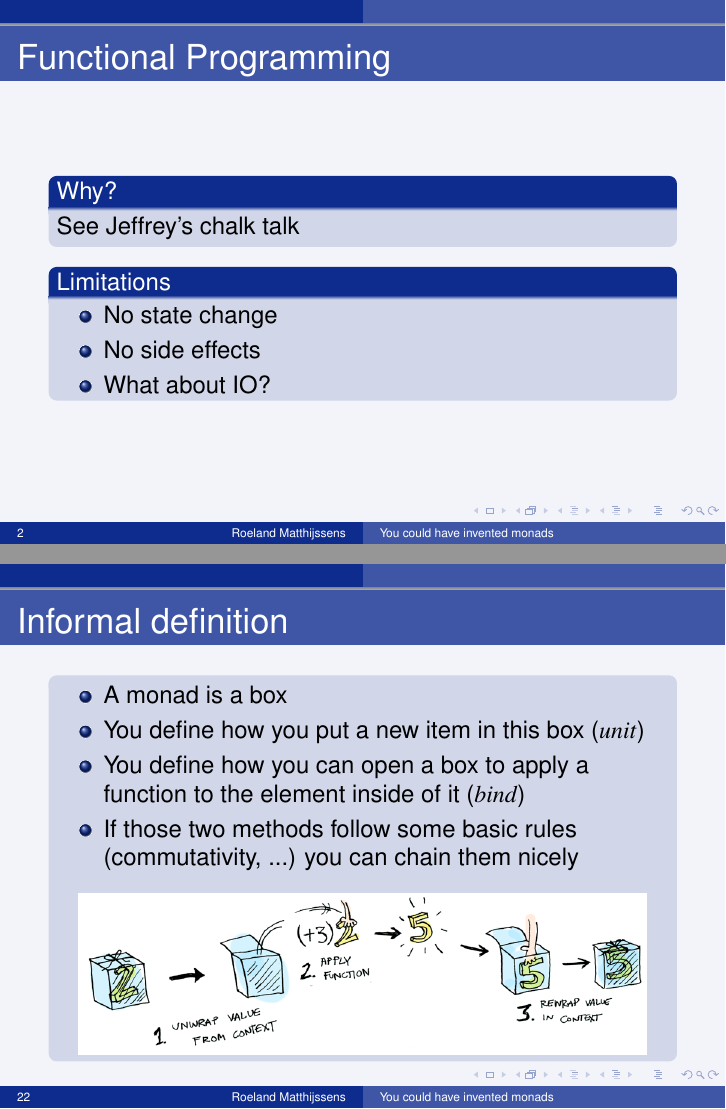
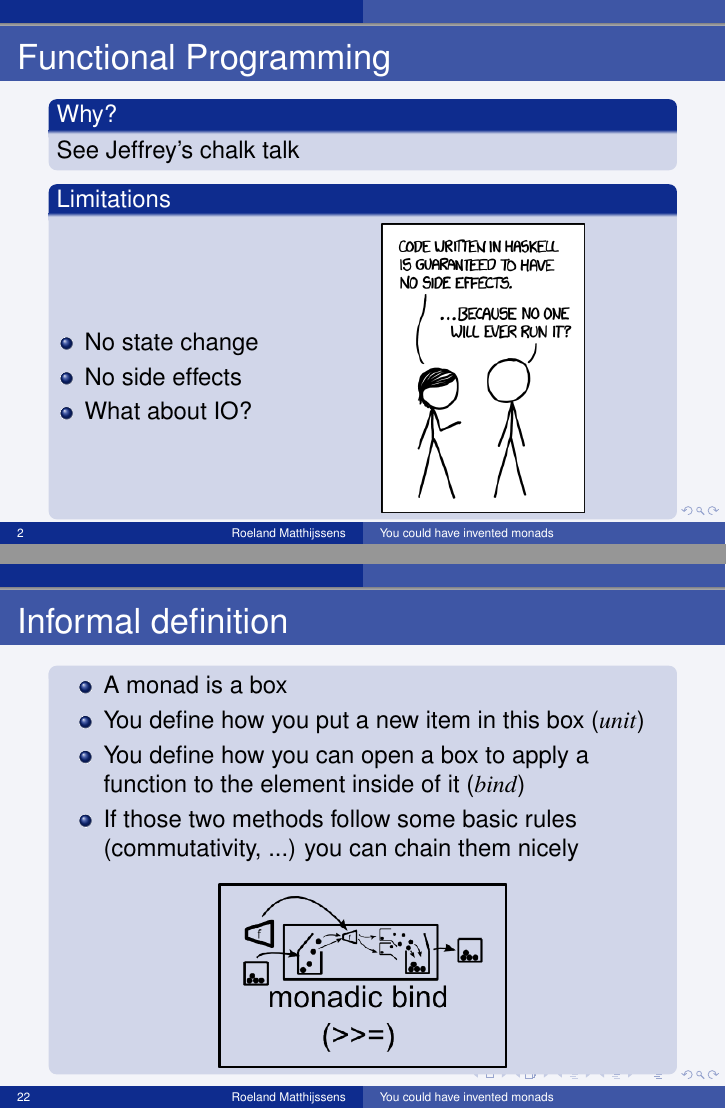
Before and after one commit to RoelandMatthijssens/monadPresentation, LaTeX slides (presentatie.tex, which reads slides/01_intro.tex, slides/04_formal_definition.tex): pages 2 and 22 of 25, joined at a grey line. Compiled offline with pdfLaTeX.

Commit message:
Change images

```diff
--- a/slides/01_intro.tex
+++ b/slides/01_intro.tex
@@ -4,11 +4,18 @@
         See Jeffrey's chalk talk
     \end{block}
     \begin{block}{Limitations}
-        \begin{itemize}
-            \item No state change
-            \item No side effects
-            \item What about IO?
-        \end{itemize}
+        \begin{columns}
+            \begin{column}{0.5\textwidth}
+                \begin{itemize}
+                    \item No state change
+                    \item No side effects
+                    \item What about IO?
+                \end{itemize}
+            \end{column}
+            \begin{column}{0.5\textwidth}
+                \includegraphics[scale=0.5]{images/xkcd}
+            \end{column}
+        \end{columns}
     \end{block}
 \end{frame}
 \begin{frame}
--- a/slides/04_formal_definition.tex
+++ b/slides/04_formal_definition.tex
@@ -25,7 +25,7 @@
             \item If those two methods follow some basic rules (commutativity, ...) you can chain them nicely
         \end{itemize}
         \begin{center}
-            \includegraphics[scale=0.3]{images/monad_box}
+            \includegraphics[scale=0.25]{images/monadic-bind}
         \end{center}
     \end{block}
 \end{frame}
```
Also changed, not shown: images/monadic-bind.png (added), images/xkcd.png (added), presentatie.pdf.
